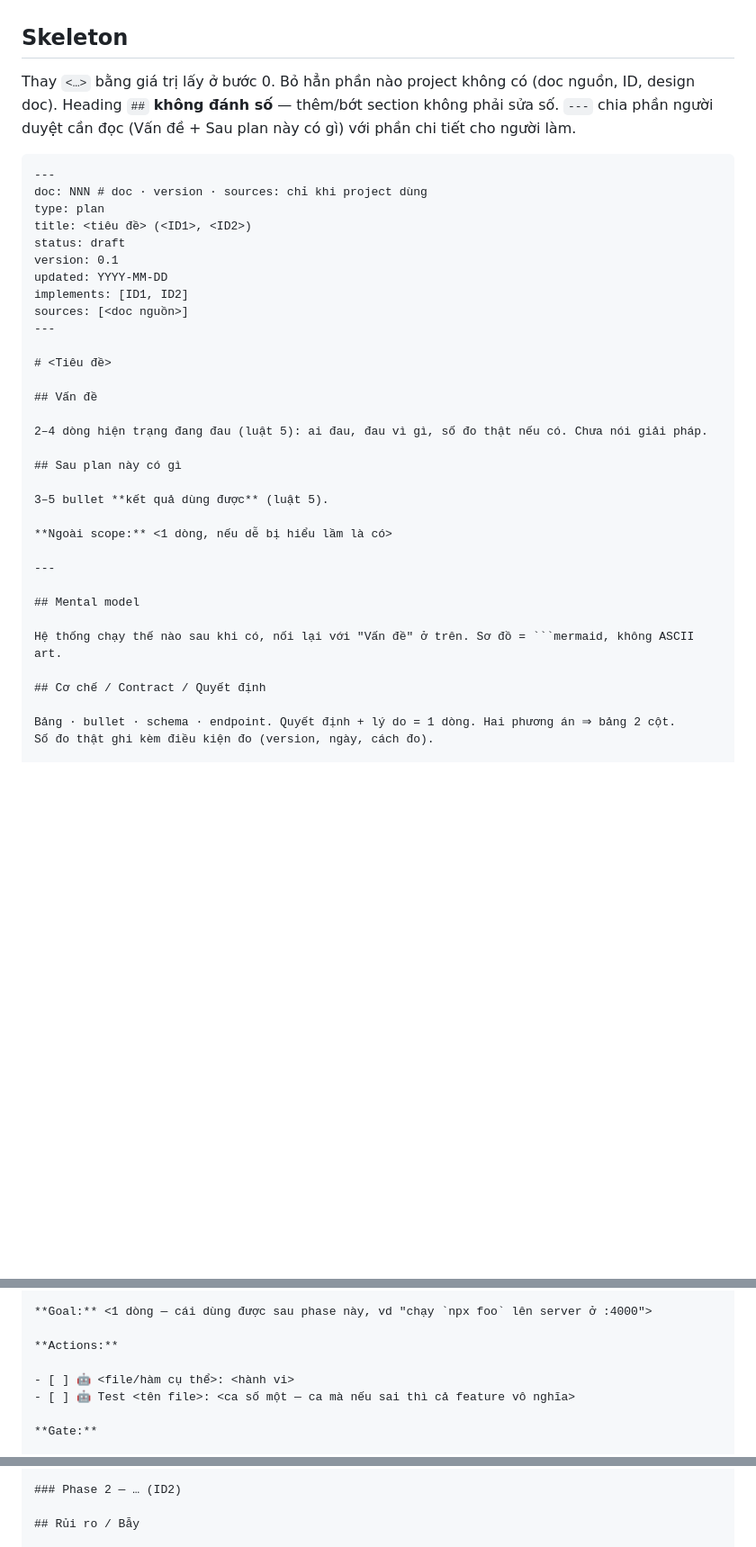
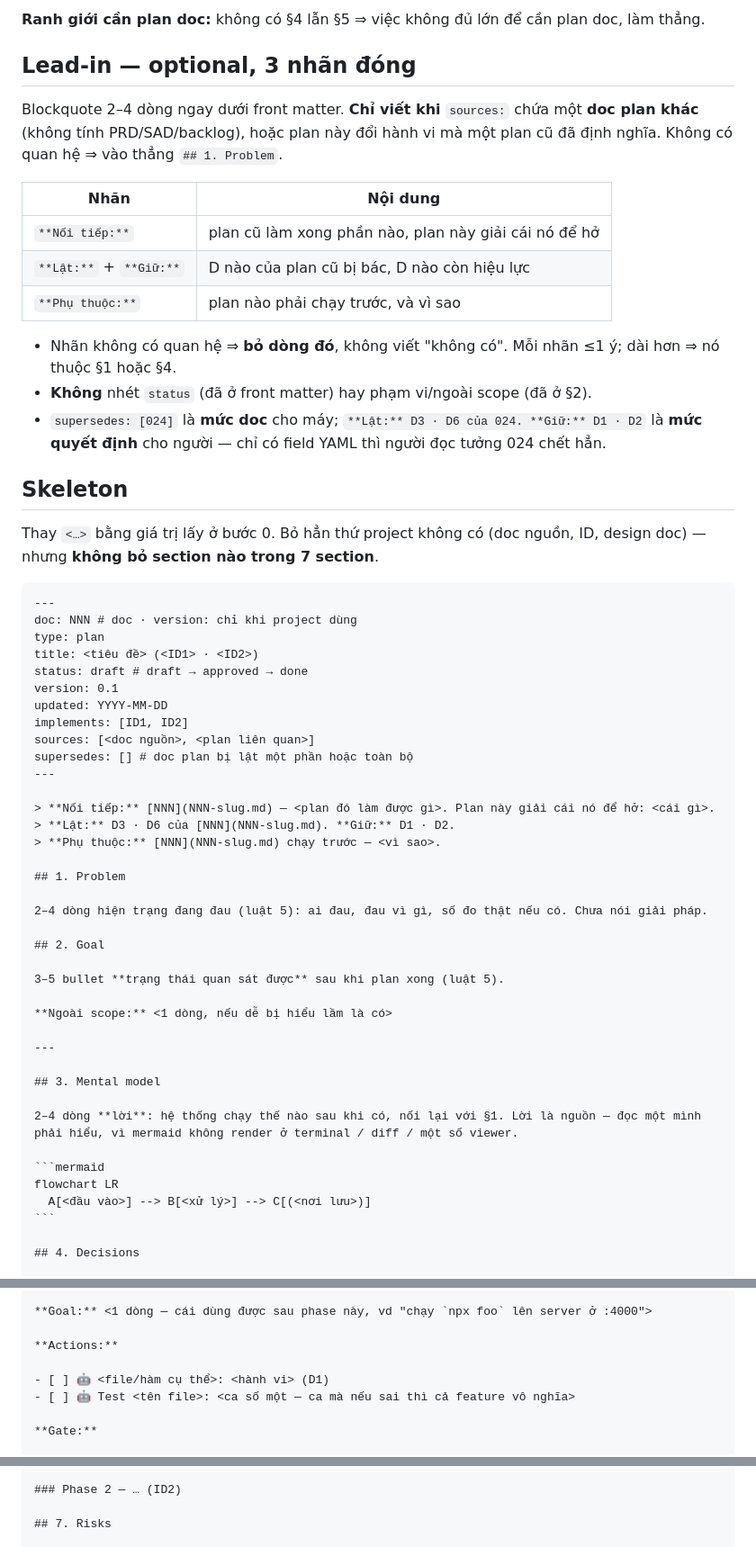
Before and after one commit to namitfruits/skills, a Markdown page: skills/write-plan/SKILL.md, 3 parts joined by grey strips. Shown at 90% size. GitHub-like rendering; blank space fills up the shorter version.

`````diff
--- a/skills/write-plan/SKILL.md
+++ b/skills/write-plan/SKILL.md
@@ -79,42 +107,65 @@ convention khác.
+**Ranh giới cần plan doc:** không có §4 lẫn §5 ⇒ việc không đủ lớn để cần plan doc, làm thẳng.
+
+## Lead-in — optional, 3 nhãn đóng
+
+Blockquote 2–4 dòng ngay dưới front matter. **Chỉ viết khi** `sources:` chứa một **doc plan khác** (không
+tính PRD/SAD/backlog), hoặc plan này đổi hành vi mà một plan cũ đã định nghĩa. Không có quan hệ ⇒ vào
+thẳng `## 1. Problem`.
+
+| Nhãn                       | Nội dung                                                    |
+| -------------------------- | ----------------------------------------------------------- |
+| `**Nối tiếp:**`            | plan cũ làm xong phần nào, plan này giải cái nó để hở       |
+| `**Lật:**` + `**Giữ:**`    | D nào của plan cũ bị bác, D nào còn hiệu lực                |
+| `**Phụ thuộc:**`           | plan nào phải chạy trước, và vì sao                         |
+
+- Nhãn không có quan hệ ⇒ **bỏ dòng đó**, không viết "không có". Mỗi nhãn ≤1 ý; dài hơn ⇒ nó thuộc §1 hoặc §4.
+- **Không** nhét `status` (đã ở front matter) hay phạm vi/ngoài scope (đã ở §2).
+- `supersedes: [024]` là **mức doc** cho máy; `**Lật:** D3 · D6 của 024. **Giữ:** D1 · D2` là **mức quyết
+  định** cho người — chỉ có field YAML thì người đọc tưởng 024 chết hẳn.
 
 ## Skeleton
 
-Thay `<…>` bằng giá trị lấy ở bước 0. Bỏ hẳn phần nào project không có (doc nguồn, ID, design doc).
-Heading `##` **không đánh số** — thêm/bớt section không phải sửa số. `---` chia phần người duyệt cần đọc
-(Vấn đề + Sau plan này có gì) với phần chi tiết cho người làm.
+Thay `<…>` bằng giá trị lấy ở bước 0. Bỏ hẳn thứ project không có (doc nguồn, ID, design doc) — nhưng
+**không bỏ section nào trong 7 section**.
 
 ````markdown
 ---
-doc: NNN # doc · version · sources: chỉ khi project dùng
+doc: NNN # doc · version: chỉ khi project dùng
 type: plan
-title: <tiêu đề> (<ID1>, <ID2>)
-status: draft
+title: <tiêu đề> (<ID1> · <ID2>)
+status: draft # draft → approved → done
 version: 0.1
 updated: YYYY-MM-DD
 implements: [ID1, ID2]
-sources: [<doc nguồn>]
+sources: [<doc nguồn>, <plan liên quan>]
+supersedes: [] # doc plan bị lật một phần hoặc toàn bộ
 ---
 
-# <Tiêu đề>
+> **Nối tiếp:** [NNN](NNN-slug.md) — <plan đó làm được gì>. Plan này giải cái nó để hở: <cái gì>.
+> **Lật:** D3 · D6 của [NNN](NNN-slug.md). **Giữ:** D1 · D2.
+> **Phụ thuộc:** [NNN](NNN-slug.md) chạy trước — <vì sao>.
 
-## Vấn đề
+## 1. Problem
 
 2–4 dòng hiện trạng đang đau (luật 5): ai đau, đau vì gì, số đo thật nếu có. Chưa nói giải pháp.
 
-## Sau plan này có gì
+## 2. Goal
 
-3–5 bullet **kết quả dùng được** (luật 5).
+3–5 bullet **trạng thái quan sát được** sau khi plan xong (luật 5).
 
 **Ngoài scope:** <1 dòng, nếu dễ bị hiểu lầm là có>
 
 ---
 
-## Mental model
+## 3. Mental model
 
-Hệ thống chạy thế nào sau khi có, nối lại với "Vấn đề" ở trên. Sơ đồ = ```mermaid, không ASCII art.
+2–4 dòng **lời**: hệ thống chạy thế nào sau khi có, nối lại với §1. Lời là nguồn — đọc một mình
+phải hiểu, vì mermaid không render ở terminal / diff / một số viewer.
 
-## Cơ chế / Contract / Quyết định
+```mermaid
+flowchart LR
+  A[<đầu vào>] --> B[<xử lý>] --> C[(<nơi lưu>)]
+```
 
-Bảng · bullet · schema · endpoint. Quyết định + lý do = 1 dòng. Hai phương án ⇒ bảng 2 cột.
-Số đo thật ghi kèm điều kiện đo (version, ngày, cách đo).
+## 4. Decisions
 
@@ -143,7 +228,7 @@ Số đo thật ghi kèm điều kiện đo (version, ngày, cách đo).
 
 **Actions:**
 
-- [ ] 🤖 <file/hàm cụ thể>: <hành vi>
+- [ ] 🤖 <file/hàm cụ thể>: <hành vi> (D1)
 - [ ] 🤖 Test <tên file>: <ca số một — ca mà nếu sai thì cả feature vô nghĩa>
 
 **Gate:**
@@ -153,5 +238,5 @@ Số đo thật ghi kèm điều kiện đo (version, ngày, cách đo).
 
 ### Phase 2 — … (ID2)
 
-## Rủi ro / Bẫy
+## 7. Risks
 
`````
Also changed, not shown: other parts of skills/write-plan/SKILL.md (+139 -75 lines), 1 other file.
